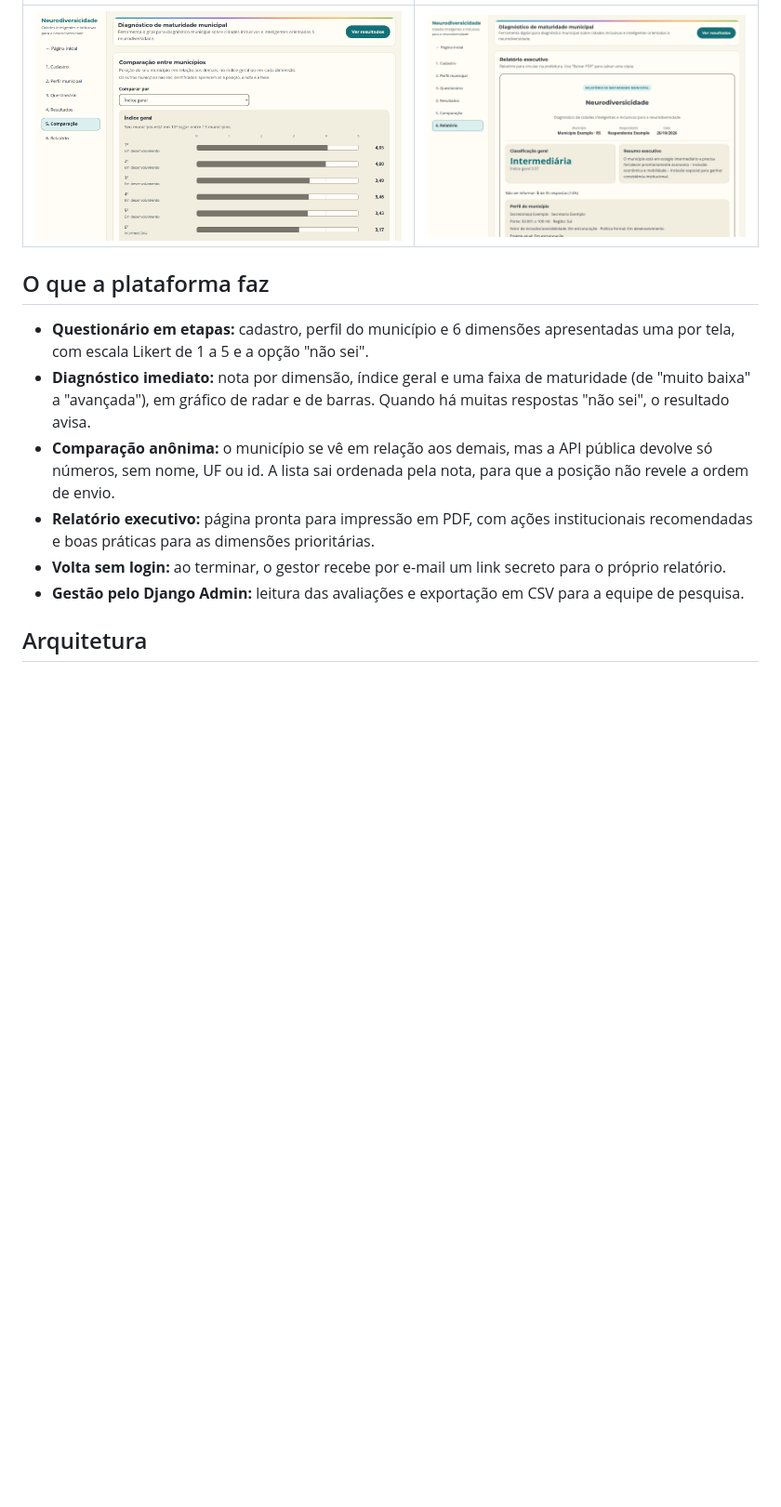
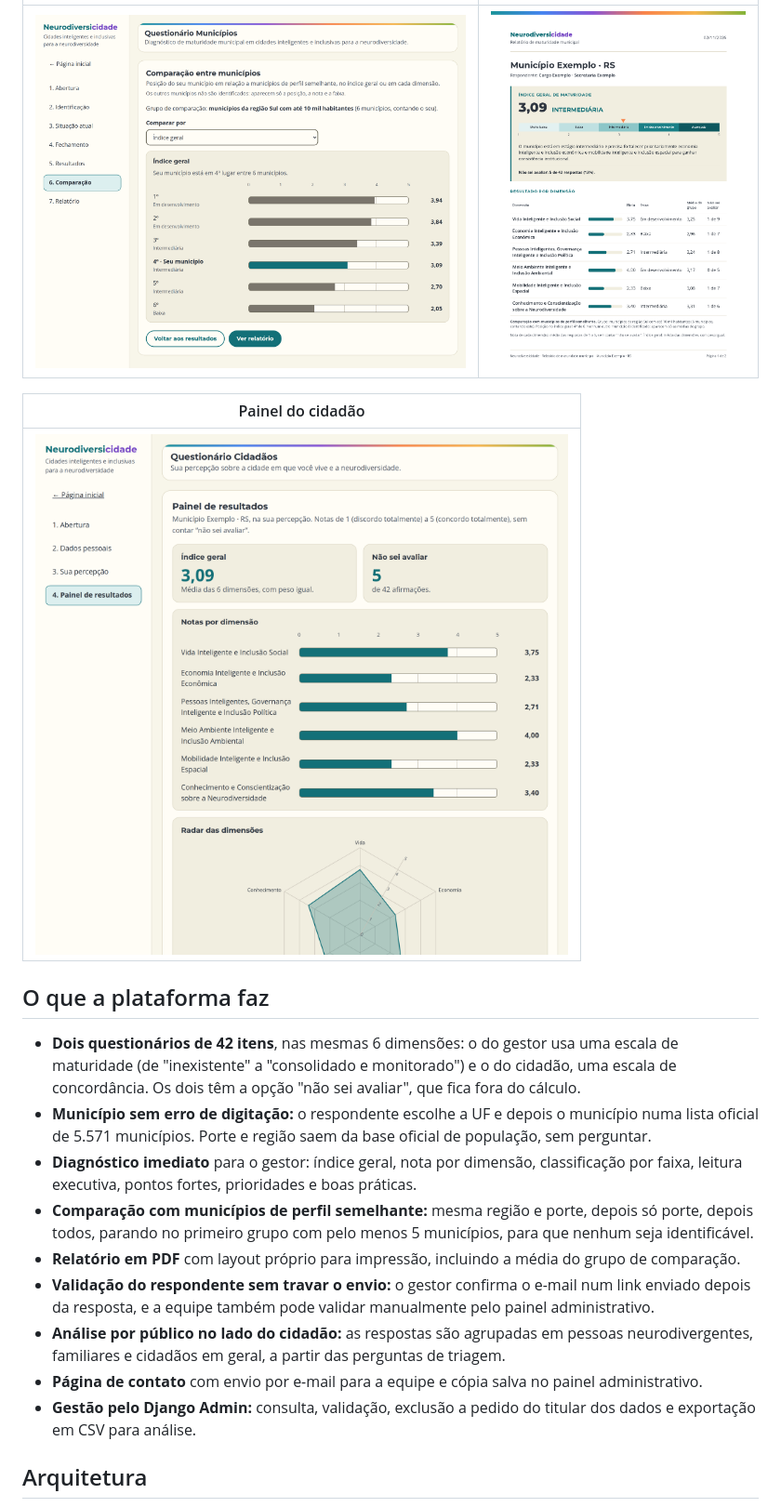
Before and after one commit to renatorms/neurodiversicidade-showcase, a Markdown page: README.md, the part around one of its changes. Shown at 93% size. Rendered like a GitHub page; pictures changed too: docs/screenshots/cidadao.png (added), docs/screenshots/comparacao.png, docs/screenshots/relatorio.png; blank space fills up the shorter version.

Commit message:
docs: update showcase with final questionnaires, citizen flow and new screenshots

```diff
--- a/README.md
+++ b/README.md
@@ -24,22 +28,37 @@ dados fictícios.
 | --- | --- |
-| ![Comparação entre municípios sem nomes](docs/screenshots/comparacao.png) | ![Relatório executivo para impressão](docs/screenshots/relatorio.png) |
+| ![Comparação anônima com municípios de mesmo porte e região](docs/screenshots/comparacao.png) | ![Relatório para impressão com a média do grupo](docs/screenshots/relatorio.png) |
+
+| Painel do cidadão |
+| --- |
+| ![Painel do cidadão com notas por dimensão](docs/screenshots/cidadao.png) |
 
 ## O que a plataforma faz
 
-- **Questionário em etapas:** cadastro, perfil do município e 6 dimensões
-  apresentadas uma por tela, com escala Likert de 1 a 5 e a opção "não sei".
-- **Diagnóstico imediato:** nota por dimensão, índice geral e uma faixa de
-  maturidade (de "muito baixa" a "avançada"), em gráfico de radar e de barras.
-  Quando há muitas respostas "não sei", o resultado avisa.
-- **Comparação anônima:** o município se vê em relação aos demais, mas a API
-  pública devolve só números, sem nome, UF ou id. A lista sai ordenada pela nota,
-  para que a posição não revele a ordem de envio.
-- **Relatório executivo:** página pronta para impressão em PDF, com ações
-  institucionais recomendadas e boas práticas para as dimensões prioritárias.
-- **Volta sem login:** ao terminar, o gestor recebe por e-mail um link secreto
-  para o próprio relatório.
-- **Gestão pelo Django Admin:** leitura das avaliações e exportação em CSV para
-  a equipe de pesquisa.
+- **Dois questionários de 42 itens**, nas mesmas 6 dimensões: o do gestor usa
+  uma escala de maturidade (de "inexistente" a "consolidado e monitorado") e o
+  do cidadão, uma escala de concordância. Os dois têm a opção "não sei avaliar",
+  que fica fora do cálculo.
+- **Município sem erro de digitação:** o respondente escolhe a UF e depois o
+  município numa lista oficial de 5.571 municípios. Porte e região saem da base
+  oficial de população, sem perguntar.
+- **Diagnóstico imediato** para o gestor: índice geral, nota por dimensão,
+  classificação por faixa, leitura executiva, pontos fortes, prioridades e boas
+  práticas.
+- **Comparação com municípios de perfil semelhante:** mesma região e porte,
+  depois só porte, depois todos, parando no primeiro grupo com pelo menos 5
+  municípios, para que nenhum seja identificável.
+- **Relatório em PDF** com layout próprio para impressão, incluindo a média do
+  grupo de comparação.
+- **Validação do respondente sem travar o envio:** o gestor confirma o e-mail
+  num link enviado depois da resposta, e a equipe também pode validar
+  manualmente pelo painel administrativo.
+- **Análise por público no lado do cidadão:** as respostas são agrupadas em
+  pessoas neurodivergentes, familiares e cidadãos em geral, a partir das
+  perguntas de triagem.
+- **Página de contato** com envio por e-mail para a equipe e cópia salva no
+  painel administrativo.
+- **Gestão pelo Django Admin:** consulta, validação, exclusão a pedido do
+  titular dos dados e exportação em CSV para análise.
 
 ## Arquitetura
 
```
Also changed, not shown: other parts of README.md (+44 -31 lines), docs/screenshots/inicio.png, docs/screenshots/questionario.png, docs/screenshots/resultado.png.
